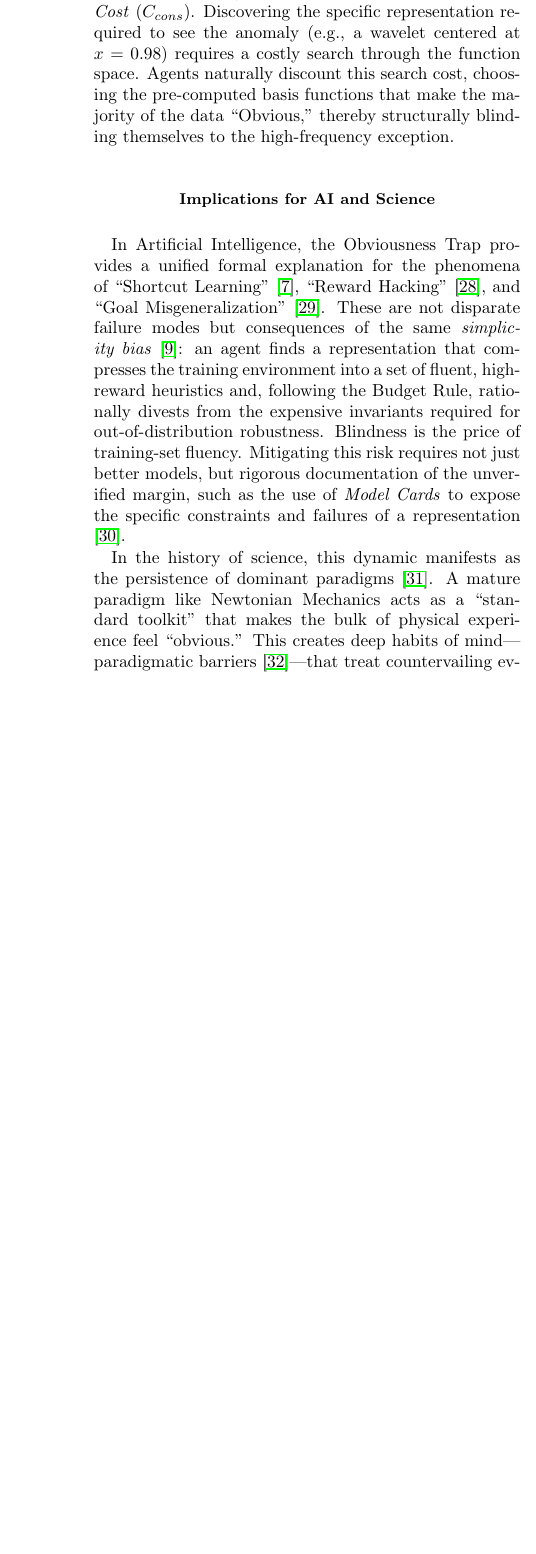
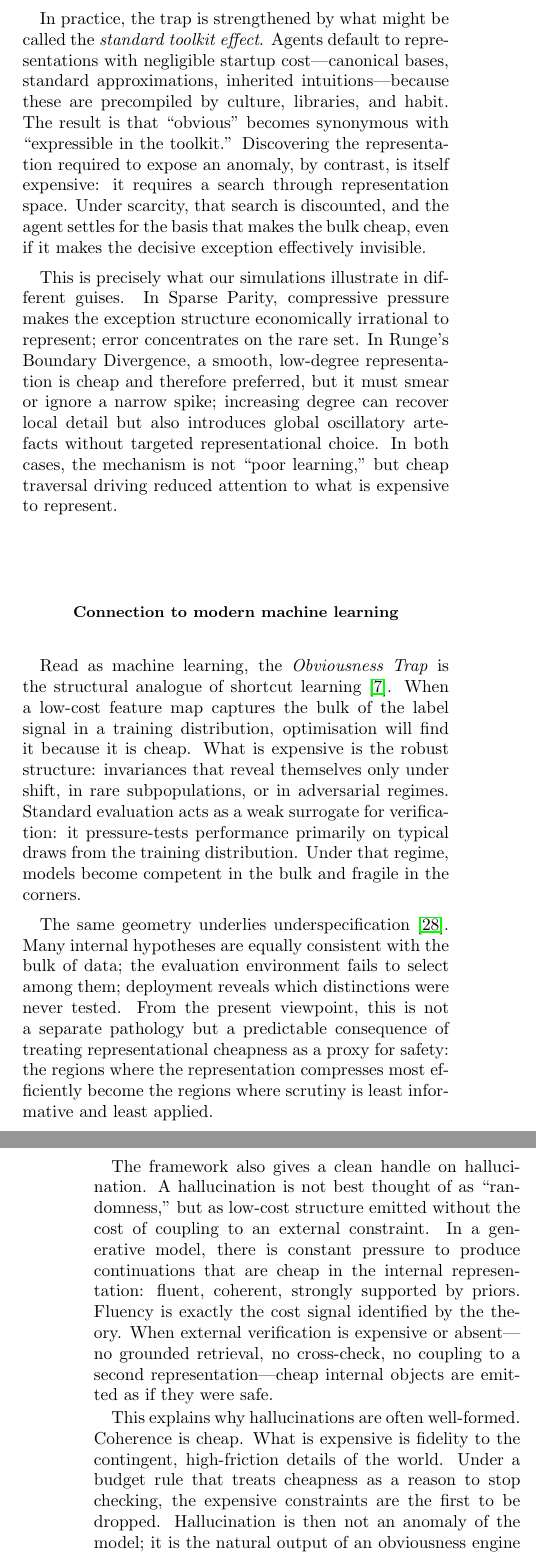
Before and after one commit to phujck/research_project_template, a LaTeX paper (manuscript/tex/main.tex): part of one column of page 6 of 7 before the commit and two parts of the columns of pages 6 and 7 of 8 after it, the two joined at a grey line, cut at the place of the change, the shorter picture padded with empty space. Compiled offline with pdfLaTeX.

Commit message:
Draft 3.12: Finalised Discussion and Conclusion with complete synthesis and corrected citations

```diff
--- a/manuscript/tex/main.tex
+++ b/manuscript/tex/main.tex
@@ -452,18 +456,8 @@ Obviousness is simply the feeling of that compression.
+performance by exploiting low-cost structure that evaluation fails to pressure-test.
+Our contribution is to treat these as instances of a single mechanism:
+representational compression lowers construction cost, and under a finite
+budget \cite{sims2003implications}, that cheapness is converted into a posture of
+diminished verification, pushing error into the uncompressed tails.
 
-\subsection{Construction Cost and the Standard Toolkit}
-Crucially, the trap usually arises because agents default to a ``Standard Toolkit'' of representations (e.g., lines, polynomials) that have near-zero \textit{Construction Cost} ($C_{cons}$).
-Discovering the specific representation required to see the anomaly (e.g., a wavelet centered at $x=0.98$) requires a costly search through the function space.
-Agents naturally discount this search cost, choosing the pre-computed basis functions that make the majority of the data ``Obvious,'' thereby structurally blinding themselves to the high-frequency exception.
+\subsection{Structural investment and the erased ledger}
 
-\subsection{Implications for AI and Science}
-In Artificial Intelligence, the Obviousness Trap provides a unified formal
-explanation for the phenomena of ``Shortcut Learning'' \cite{geirhos2020shortcut},
-``Reward Hacking'' \cite{krakovna2020specification}, and ``Goal
-Misgeneralization'' \cite{langosco2022goal}. These are not disparate failure
-modes but consequences of the same \textit{simplicity bias} \cite{shah2020pitfalls}:
-an agent finds a representation that compresses the training environment into
-a set of fluent, high-reward heuristics and, following the Budget Rule,
-rationally divests from the expensive invariants required for out-of-distribution
-robustness. Blindness is the price of training-set fluency. Mitigating this risk requires not just better models, but rigorous
-documentation of the unverified margin, such as the use of \textit{Model Cards}
-to expose the specific constraints and failures of a representation \cite{Raji2019}.
@@ -470,6 +471 @@ to expose the specific constraints and failures of a representation \cite{Raji20
 
-In the history of science, this dynamic manifests as the persistence of
-dominant paradigms \cite{kuhn1962structure}. A mature paradigm like Newtonian
-Mechanics acts as a ``standard toolkit'' that makes the bulk of physical
-experience feel ``obvious.'' This creates deep habits of mind---paradigmatic
-barriers \cite{margolis1993paradigms}---that treat countervailing evidence not as
@@ -479,0 +483,57 @@ Relativity) when the accumulated cost of tail-errors becomes exorbitant
+In practice, the trap is strengthened by what might be called the \textit{standard
+toolkit effect}. Agents default to representations with negligible startup
+cost---canonical bases, standard approximations, inherited intuitions---because
+these are precompiled by culture, libraries, and habit. The result is that
+``obvious'' becomes synonymous with ``expressible in the toolkit.'' Discovering
+the representation required to expose an anomaly, by contrast, is itself
+expensive: it requires a search through representation space. Under scarcity,
+that search is discounted, and the agent settles for the basis that makes the
+bulk cheap, even if it makes the decisive exception effectively invisible.
+
+This is precisely what our simulations illustrate in different guises. In
+Sparse Parity, compressive pressure makes the exception structure economically
+irrational to represent; error concentrates on the rare set. In Runge's
+Boundary Divergence, a smooth, low-degree representation is cheap and therefore
+preferred, but it must smear or ignore a narrow spike; increasing degree
+can recover local detail but also introduces global oscillatory artefacts without
+targeted representational choice. In both cases, the mechanism is not
+``poor learning,'' but cheap traversal driving reduced attention to what is
+expensive to represent.
+
+\subsection{Connection to modern machine learning}
+
+Read as machine learning, the \textit{Obviousness Trap} is the structural analogue
+of shortcut learning \cite{geirhos2020shortcut}. When a low-cost feature map
+captures the bulk of the label signal in a training distribution, optimisation
+will find it because it is cheap. What is expensive is the robust structure:
+invariances that reveal themselves only under shift, in rare subpopulations, or
+in adversarial regimes. Standard evaluation acts as a weak surrogate for
+verification: it pressure-tests performance primarily on typical draws from the
+training distribution. Under that regime, models become competent in the bulk
+and fragile in the corners.
+
+The same geometry underlies underspecification \cite{d'amour2022underspecification}.
+Many internal hypotheses are equally consistent with the bulk of data; the
+evaluation environment fails to select among them; deployment reveals which
+distinctions were never tested. From the present viewpoint, this is not a
+separate pathology but a predictable consequence of treating representational
+cheapness as a proxy for safety: the regions where the representation compresses
+most efficiently become the regions where scrutiny is least informative and
+least applied.
+
+\subsection{Hallucination as low-cost, non-verified structure}
+
+The framework also gives a clean handle on hallucination. A hallucination is
+not best thought of as ``randomness,'' but as low-cost structure emitted
+without the cost of coupling to an external constraint. In a generative model,
+there is constant pressure to produce continuations that are cheap in the internal
+representation: fluent, coherent, strongly supported by priors. Fluency is
+exactly the cost signal identified by the theory. When external verification is
+expensive or absent---no grounded retrieval, no cross-check, no coupling to a
+second representation---cheap internal objects are emitted as if they were safe.
+
+This explains why hallucinations are often well-formed. Coherence is cheap.
+What is expensive is fidelity to the contingent, high-friction details of the
+world. Under a budget rule that treats cheapness as a reason to stop checking,
+the expensive constraints are the first to be dropped. Hallucination is then not
+an anomaly of the model; it is the natural output of an obviousness engine
```
Also changed, not shown: literature/bibliography.bib (+10 -0 lines), manuscript/tex/main.tex (71 more changed lines).
